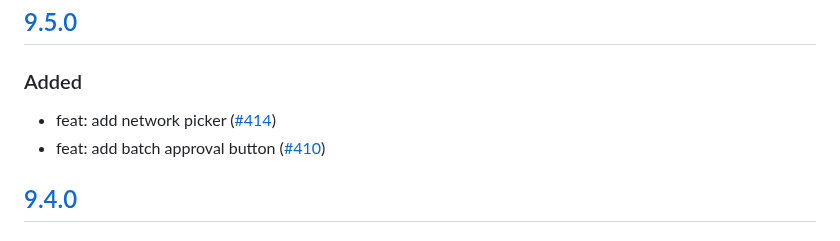
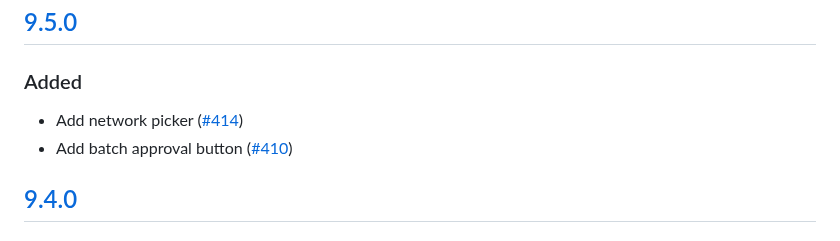
Before and after one commit to MetaMask/test-dapp, a Markdown page: CHANGELOG.md, the part around the change. Rendered like a GitHub page.

Commit message:
Joao suggestion
Co-authored-by: ffmcgee <51971598+ffmcgee725@users.noreply.github.com>

```diff
--- a/CHANGELOG.md
+++ b/CHANGELOG.md
@@ -7,8 +7,8 @@ and this project adheres to [Semantic Versioning](https://semver.org/spec/v2.0.0
 ## [Unreleased]
 ## [9.5.0]
 ### Added
-- feat: add network picker ([#414](https://github.com/MetaMask/test-dapp/pull/414))
-- feat: add batch approval button ([#410](https://github.com/MetaMask/test-dapp/pull/410))
+- Add network picker ([#414](https://github.com/MetaMask/test-dapp/pull/414))
+- Add batch approval button ([#410](https://github.com/MetaMask/test-dapp/pull/410))
 
 ## [9.4.0]
 ### Added
```
